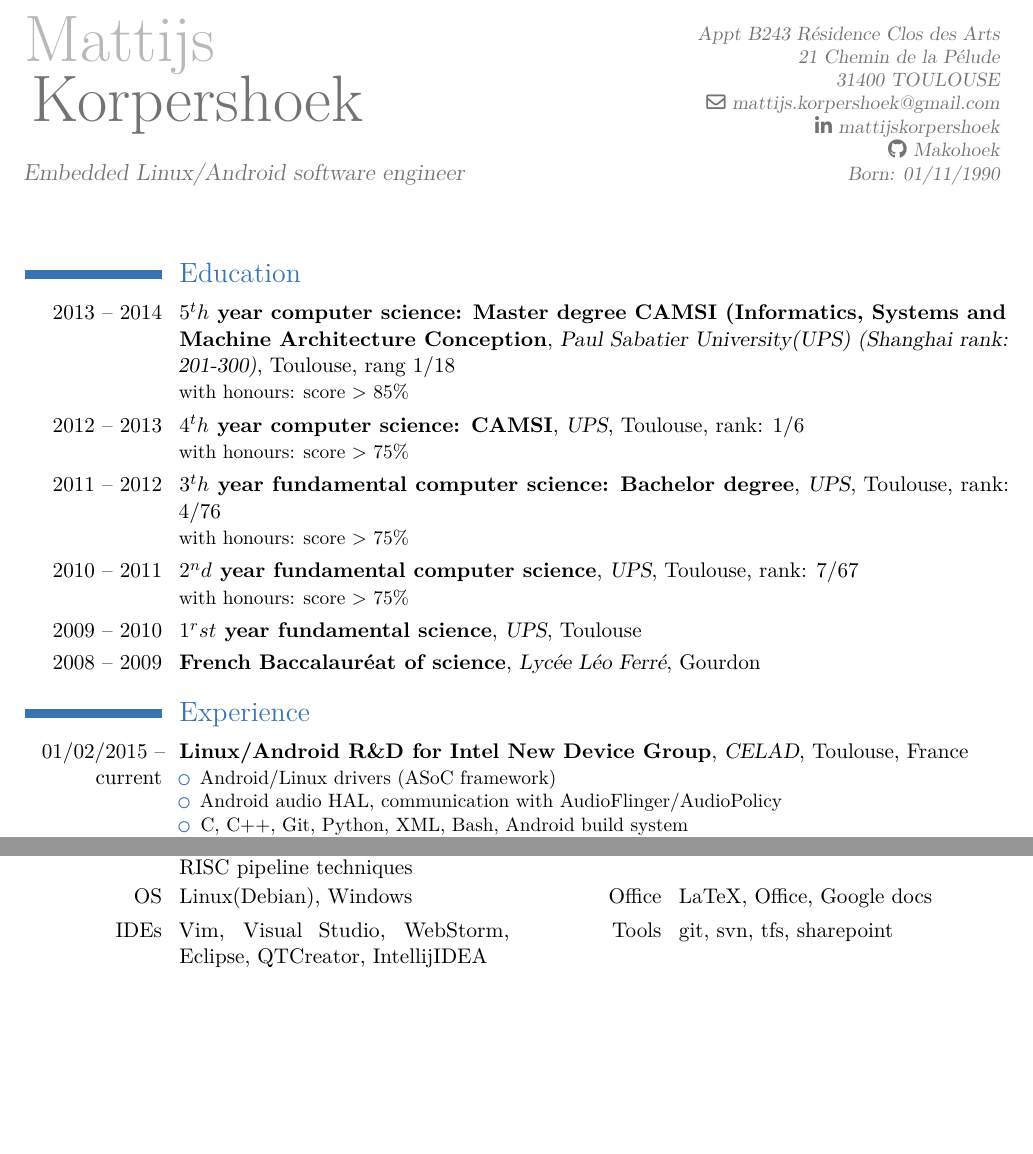
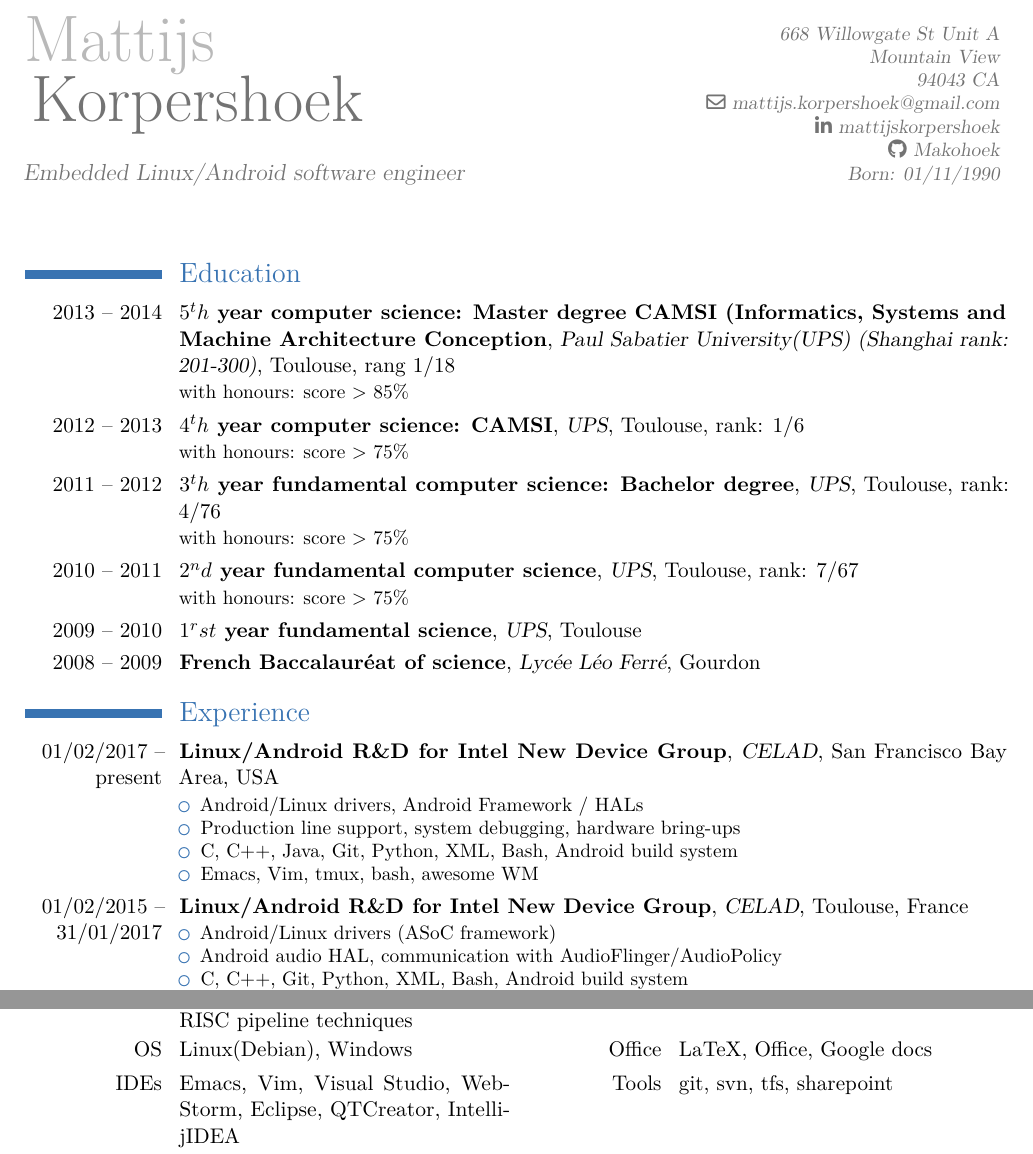
Before and after one commit to makohoek/cv, a LaTeX CV (cv.tex, which reads contactInformation.tex): two parts of pages 1 and 2 of 3 before the commit and two parts of pages 1 and 3 of 3 after it, joined at a grey line, cut at the place of the change, the shorter picture padded with empty space. Compiled offline with pdfLaTeX.

Commit message:
cv: update with USA experience
Signed-off-by: Mattijs Korpershoek <mattijs.korpershoek@gmail.com>

```diff
--- a/contactInformation.tex
+++ b/contactInformation.tex
@@ -1,7 +1,7 @@
 \firstname{Mattijs\\}
 \familyname{Korpershoek}
 \title{\large{Embedded Linux/Android software engineer}}
-\address{Appt B243 Résidence Clos des Arts\\21 Chemin de la Pélude\\}{31400 TOULOUSE}
+\address{668 Willowgate St Unit A\\Mountain View\\}{94043 CA}
 %\mobile{ask me via email}
 \email{mattijs.korpershoek@gmail.com}
 \social[linkedin]{mattijskorpershoek}
--- a/cv.tex
+++ b/cv.tex
@@ -53,7 +53,17 @@
 % I am integrating Intel Audio reference design into multiple NDG products running Android.
 % To do so, I start enabling device support by writing linux kernel drivers.
 % Then, I adapt the audio HAL so that Android can dialogue with the underlying hardware.
-\cventry{01/02/2015 -- current}{Linux/Android R\&D for Intel New Device Group}{CELAD}
+\cventry{01/02/2017 -- present}{Linux/Android R\&D for Intel New Device Group}{CELAD}
+{San Francisco Bay Area}{USA}
+{
+    \begin{itemize}
+        \item Android/Linux drivers, Android Framework / HALs
+        \item Production line support, system debugging, hardware bring-ups
+        \item C, C++, Java, Git, Python, XML, Bash, Android build system
+        \item Emacs, Vim, tmux, bash, awesome WM
+    \end{itemize}
+}
+\cventry{01/02/2015 -- 31/01/2017}{Linux/Android R\&D for Intel New Device Group}{CELAD}
 {Toulouse}{France}
 {
     \begin{itemize}
@@ -192,7 +202,7 @@
 {Office}{LaTeX, Office, Google docs}
 
 \cvdoubleitem
-{IDEs}{Vim, Visual Studio, WebStorm, Eclipse, QTCreator, IntellijIDEA}
+{IDEs}{Emacs, Vim, Visual Studio, WebStorm, Eclipse, QTCreator, IntellijIDEA}
 {Tools}{git, svn, tfs, sharepoint}
 
 \cvitem{(*)}{self learned}
```
Also changed, not shown: CV-MattijsKorpershoek.pdf.
